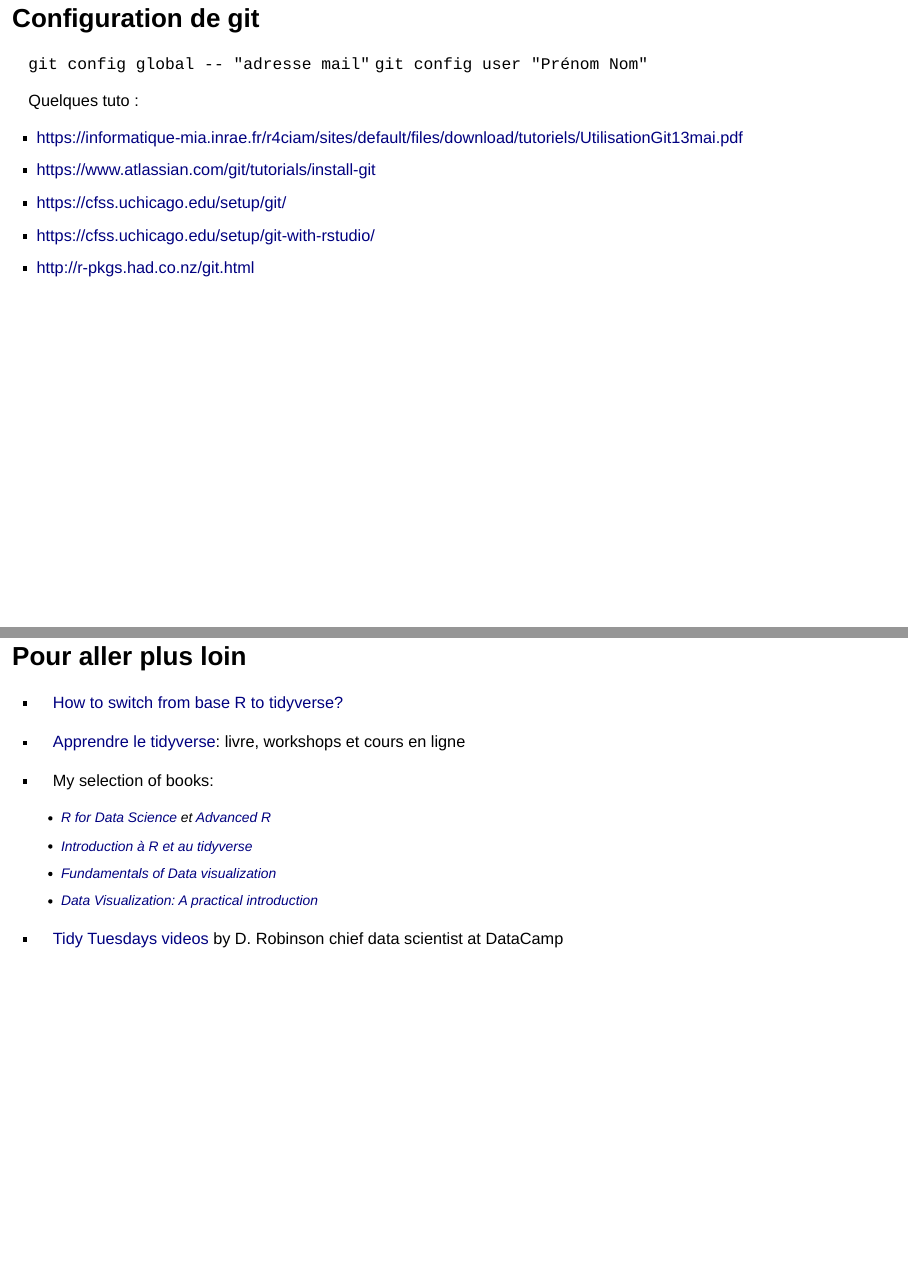
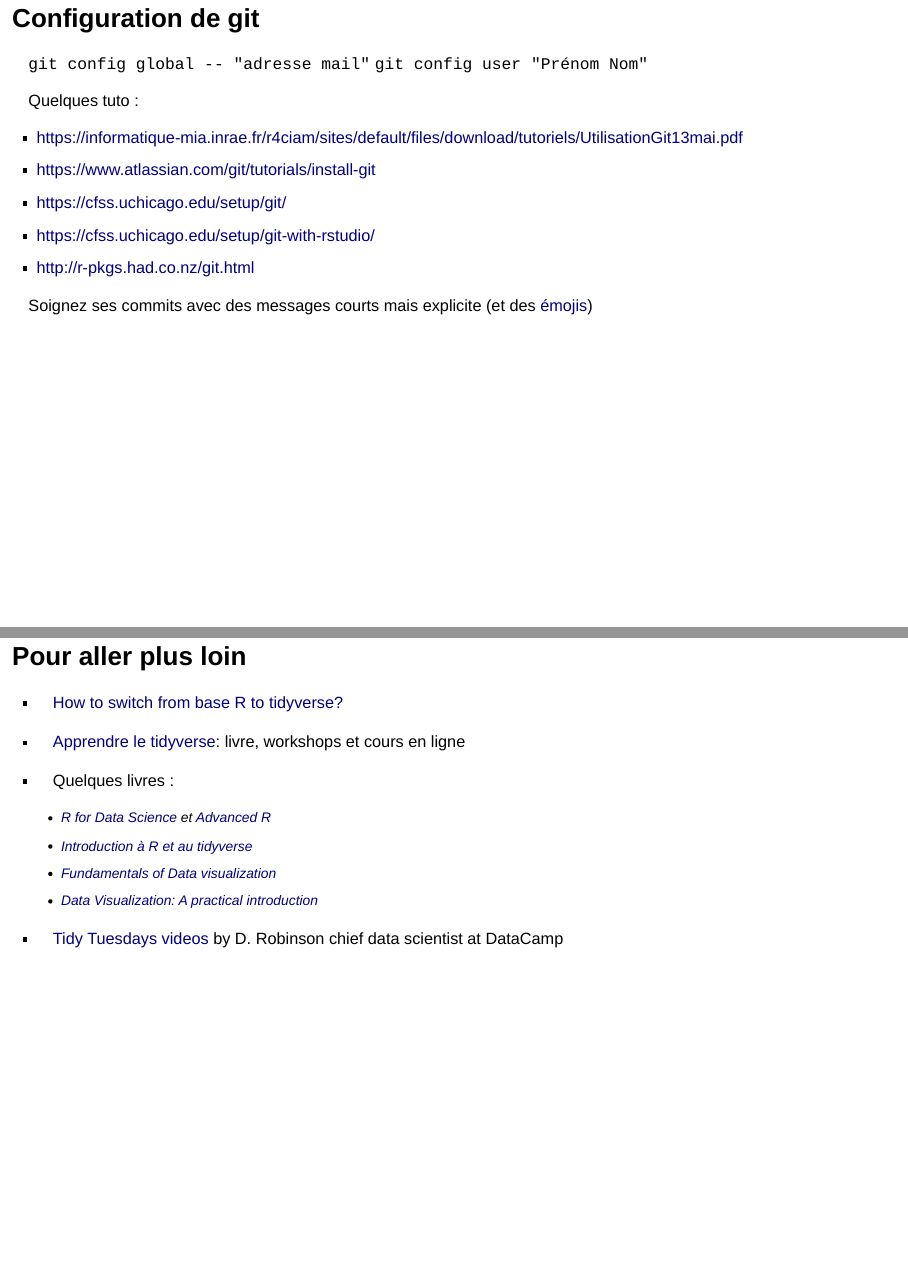
Before and after one commit to maryvaroux/LBBE_toolbox, an R Markdown document (courses/reproductibility_synthesis/index.rmd): pages 36 and 66 of 72, joined at a grey line. Rendered offline with R 4.5, knitr and Pandoc, with nearby package versions; drawn as Slidy slides in place of the format the file asks for.

Commit message:
:fire: Finish slides :sparkles:

```diff
--- a/courses/reproductibility_synthesis/index.rmd
+++ b/courses/reproductibility_synthesis/index.rmd
@@ -304,6 +304,8 @@ Quelques tuto :
 > - https://cfss.uchicago.edu/setup/git-with-rstudio/
 > - http://r-pkgs.had.co.nz/git.html
 
+Soignez ses commits avec des messages courts mais explicite (et des [émojis](https://www.webfx.com/tools/emoji-cheat-sheet/))
+
 ## Les 3 espaces de git
 
 
@@ -515,7 +517,7 @@ Cette partie est complètement copiée sur celle de François Guilhaumon (Dec 20
 * [Apprendre le tidyverse](https://www.tidyverse.org/learn/): livre, workshops et cours en ligne
 
 
-* My selection of books:
+* Quelques livres :
    - [R for Data Science](https://r4ds.had.co.nz/) et [Advanced R](http://adv-r.had.co.nz/)
    - [Introduction à R et au tidyverse](https://juba.github.io/tidyverse/)
    - [Fundamentals of Data visualization](https://serialmentor.com/dataviz/)
```
